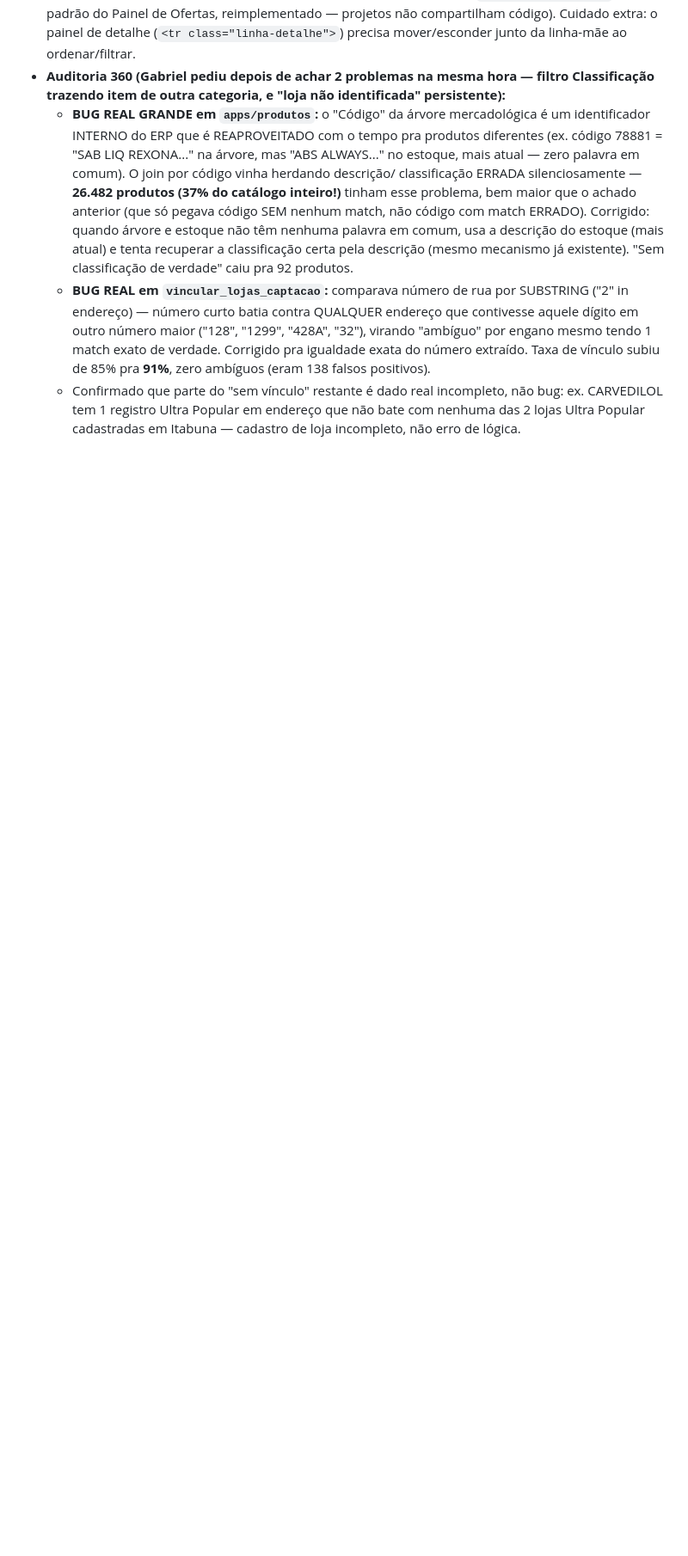
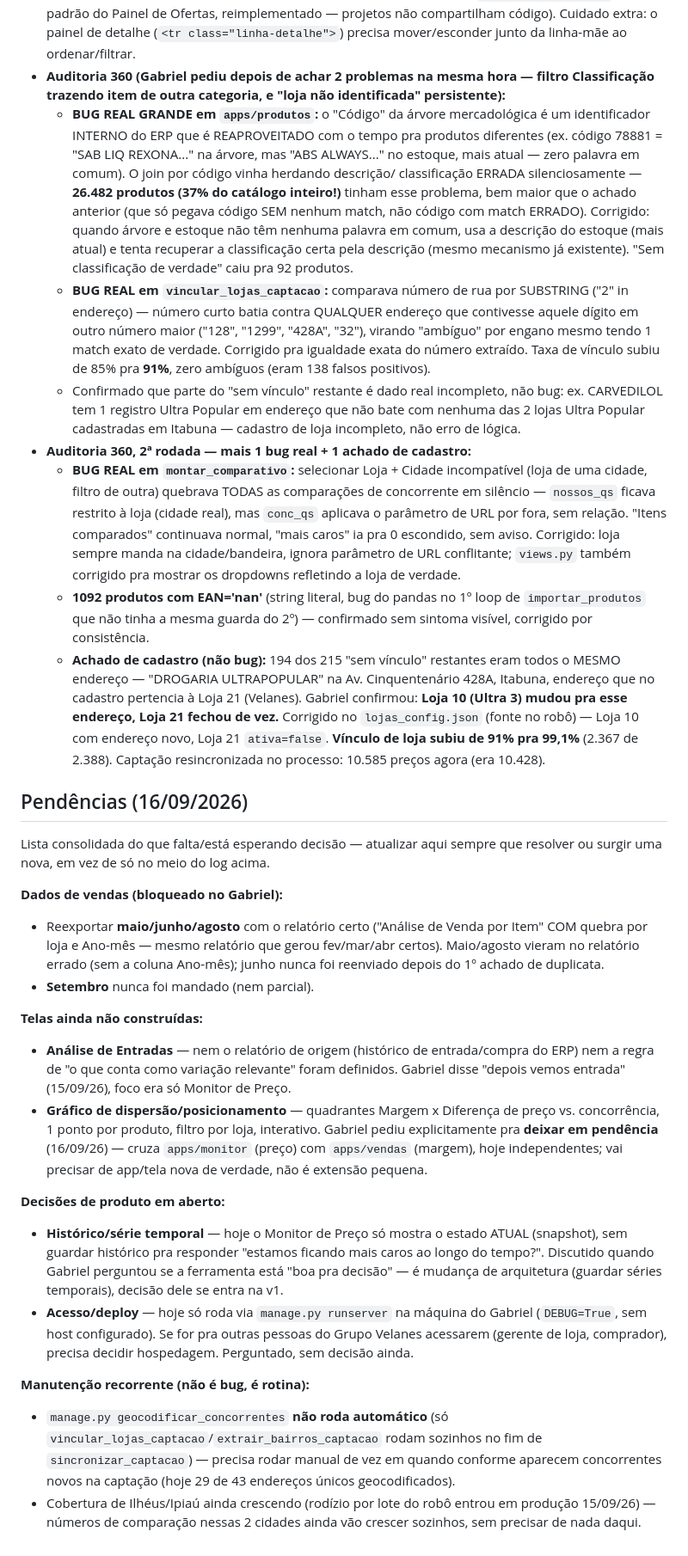
Before and after one commit to gabrielvelanes-coder/monitor-de-pre-os-, a Markdown page: README.md, the part around the change. Shown at 86% size. Rendered like a GitHub page; blank space fills up the shorter version.

Commit message:
Documenta 2ª rodada do 360 + seção de Pendências consolidada
Registra o bug de filtro Loja+Cidade incompatível, o EAN='nan', e a
troca Loja 10/Loja 21 confirmada pelo Gabriel (99,1% de vínculo agora).
Nova seção "Pendências" no final do README junta tudo que estava
espalhado no log (vendas maio/jun/ago/set, Análise de Entradas, gráfico
de dispersão, histórico/série temporal, deploy, manutenção recorrente
de geocodificação) num lugar só, fácil de escanear.

```diff
--- a/README.md
+++ b/README.md
@@ -261,3 +261,72 @@ Achados nessa sessão que afetam diretamente o que chega aqui:
     endereço que não bate com nenhuma das 2 lojas Ultra Popular
     cadastradas em Itabuna — cadastro de loja incompleto, não erro de
     lógica.
+- **Auditoria 360, 2ª rodada — mais 1 bug real + 1 achado de cadastro:**
+  - **BUG REAL em `montar_comparativo`:** selecionar Loja + Cidade
+    incompatível (loja de uma cidade, filtro de outra) quebrava TODAS
+    as comparações de concorrente em silêncio — `nossos_qs` ficava
+    restrito à loja (cidade real), mas `conc_qs` aplicava o parâmetro
+    de URL por fora, sem relação. "Itens comparados" continuava normal,
+    "mais caros" ia pra 0 escondido, sem aviso. Corrigido: loja sempre
+    manda na cidade/bandeira, ignora parâmetro de URL conflitante;
+    `views.py` também corrigido pra mostrar os dropdowns refletindo a
+    loja de verdade.
+  - **1092 produtos com EAN='nan'** (string literal, bug do pandas no
+    1º loop de `importar_produtos` que não tinha a mesma guarda do 2º)
+    — confirmado sem sintoma visível, corrigido por consistência.
+  - **Achado de cadastro (não bug):** 194 dos 215 "sem vínculo"
+    restantes eram todos o MESMO endereço — "DROGARIA ULTRAPOPULAR" na
+    Av. Cinquentenário 428A, Itabuna, endereço que no cadastro
+    pertencia à Loja 21 (Velanes). Gabriel confirmou: **Loja 10 (Ultra
+    3) mudou pra esse endereço, Loja 21 fechou de vez.** Corrigido no
+    `lojas_config.json` (fonte no robô) — Loja 10 com endereço novo,
+    Loja 21 `ativa=false`. **Vínculo de loja subiu de 91% pra 99,1%**
+    (2.367 de 2.388). Captação resincronizada no processo: 10.585
+    preços agora (era 10.428).
+
+## Pendências (16/09/2026)
+
+Lista consolidada do que falta/está esperando decisão — atualizar aqui
+sempre que resolver ou surgir uma nova, em vez de só no meio do log
+acima.
+
+**Dados de vendas (bloqueado no Gabriel):**
+- Reexportar **maio/junho/agosto** com o relatório certo ("Análise de
+  Venda por Item" COM quebra por loja e Ano-mês — mesmo relatório que
+  gerou fev/mar/abr certos). Maio/agosto vieram no relatório errado
+  (sem a coluna Ano-mês); junho nunca foi reenviado depois do 1º achado
+  de duplicata.
+- **Setembro** nunca foi mandado (nem parcial).
+
+**Telas ainda não construídas:**
+- **Análise de Entradas** — nem o relatório de origem (histórico de
+  entrada/compra do ERP) nem a regra de "o que conta como variação
+  relevante" foram definidos. Gabriel disse "depois vemos entrada"
+  (15/09/26), foco era só Monitor de Preço.
+- **Gráfico de dispersão/posicionamento** — quadrantes Margem x
+  Diferença de preço vs. concorrência, 1 ponto por produto, filtro por
+  loja, interativo. Gabriel pediu explicitamente pra **deixar em
+  pendência** (16/09/26) — cruza `apps/monitor` (preço) com
+  `apps/vendas` (margem), hoje independentes; vai precisar de app/tela
+  nova de verdade, não é extensão pequena.
+
+**Decisões de produto em aberto:**
+- **Histórico/série temporal** — hoje o Monitor de Preço só mostra o
+  estado ATUAL (snapshot), sem guardar histórico pra responder "estamos
+  ficando mais caros ao longo do tempo?". Discutido quando Gabriel
+  perguntou se a ferramenta está "boa pra decisão" — é mudança de
+  arquitetura (guardar séries temporais), decisão dele se entra na v1.
+- **Acesso/deploy** — hoje só roda via `manage.py runserver` na máquina
+  do Gabriel (`DEBUG=True`, sem host configurado). Se for pra outras
+  pessoas do Grupo Velanes acessarem (gerente de loja, comprador),
+  precisa decidir hospedagem. Perguntado, sem decisão ainda.
+
+**Manutenção recorrente (não é bug, é rotina):**
+- `manage.py geocodificar_concorrentes` **não roda automático** (só
+  `vincular_lojas_captacao`/`extrair_bairros_captacao` rodam sozinhos
+  no fim de `sincronizar_captacao`) — precisa rodar manual de vez em
+  quando conforme aparecem concorrentes novos na captação (hoje 29 de
+  43 endereços únicos geocodificados).
+- Cobertura de Ilhéus/Ipiaú ainda crescendo (rodízio por lote do robô
+  entrou em produção 15/09/26) — números de comparação nessas 2 cidades
+  ainda vão crescer sozinhos, sem precisar de nada daqui.
```
